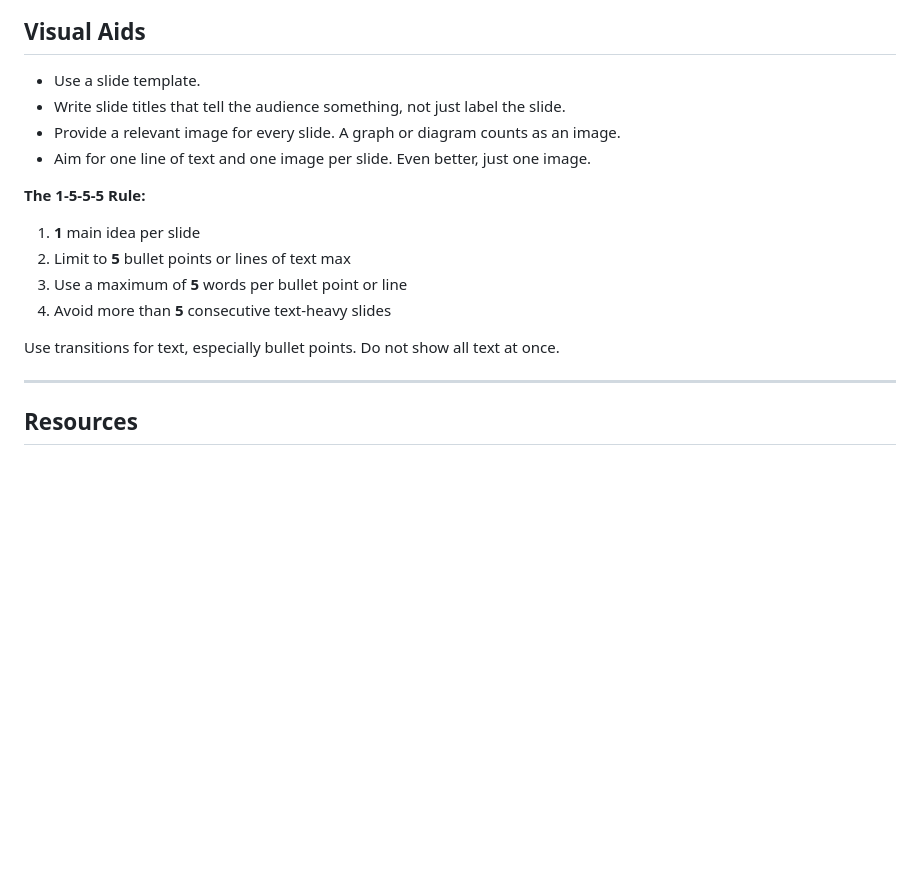
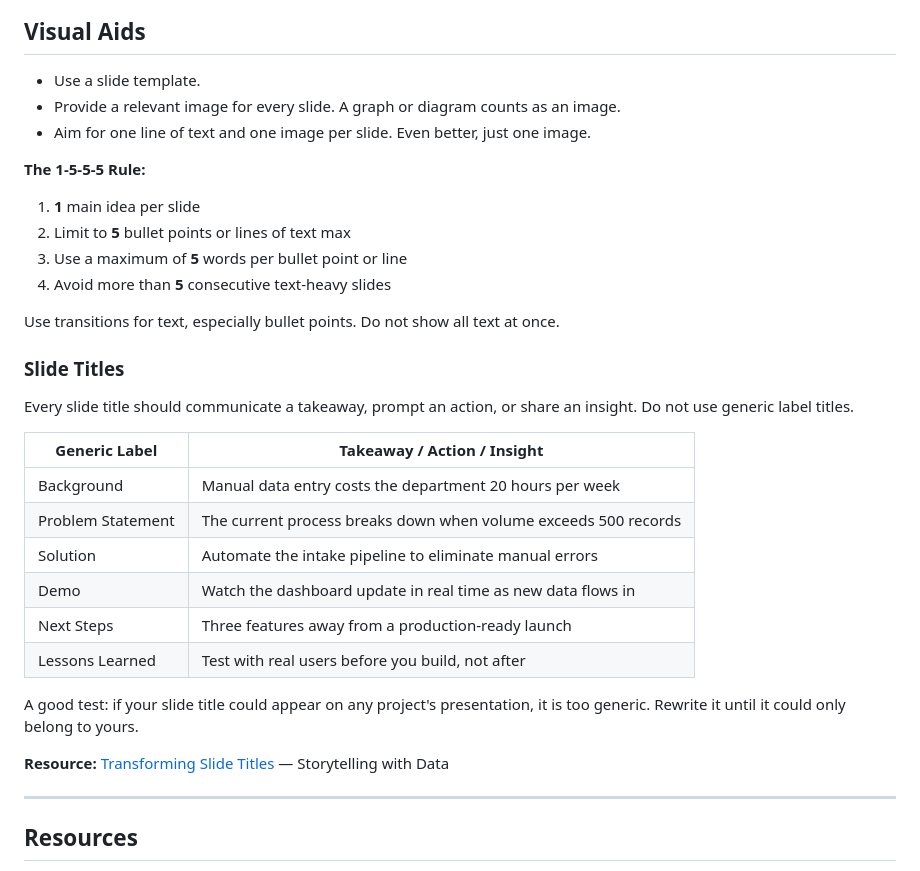
Before and after one commit to LMU-ISBA/isba-4797-s26, a Markdown page: project/final-presentation.md, the part around the change. Rendered like a GitHub page; blank space fills up the shorter version.

Commit message:
Add slide titles subsection with comparison table to visual aids

```diff
--- a/project/final-presentation.md
+++ b/project/final-presentation.md
@@ -243,7 +243,6 @@ End with one of the following:
 ## Visual Aids
 
 - Use a slide template.
-- Write slide titles that tell the audience something, not just label the slide.
 - Provide a relevant image for every slide. A graph or diagram counts as an image.
 - Aim for one line of text and one image per slide. Even better, just one image.
 
@@ -256,6 +255,23 @@ End with one of the following:
 
 Use transitions for text, especially bullet points. Do not show all text at once.
 
+### Slide Titles
+
+Every slide title should communicate a takeaway, prompt an action, or share an insight. Do not use generic label titles.
+
+| Generic Label | Takeaway / Action / Insight |
+|---|---|
+| Background | Manual data entry costs the department 20 hours per week |
+| Problem Statement | The current process breaks down when volume exceeds 500 records |
+| Solution | Automate the intake pipeline to eliminate manual errors |
+| Demo | Watch the dashboard update in real time as new data flows in |
+| Next Steps | Three features away from a production-ready launch |
+| Lessons Learned | Test with real users before you build, not after |
+
+A good test: if your slide title could appear on any project's presentation, it is too generic. Rewrite it until it could only belong to yours.
+
+**Resource:** [Transforming Slide Titles](https://www.storytellingwithdata.com/blog/2020/3/5/transforming-slide-titles) — Storytelling with Data
+
 ---
 
 ## Resources
```
